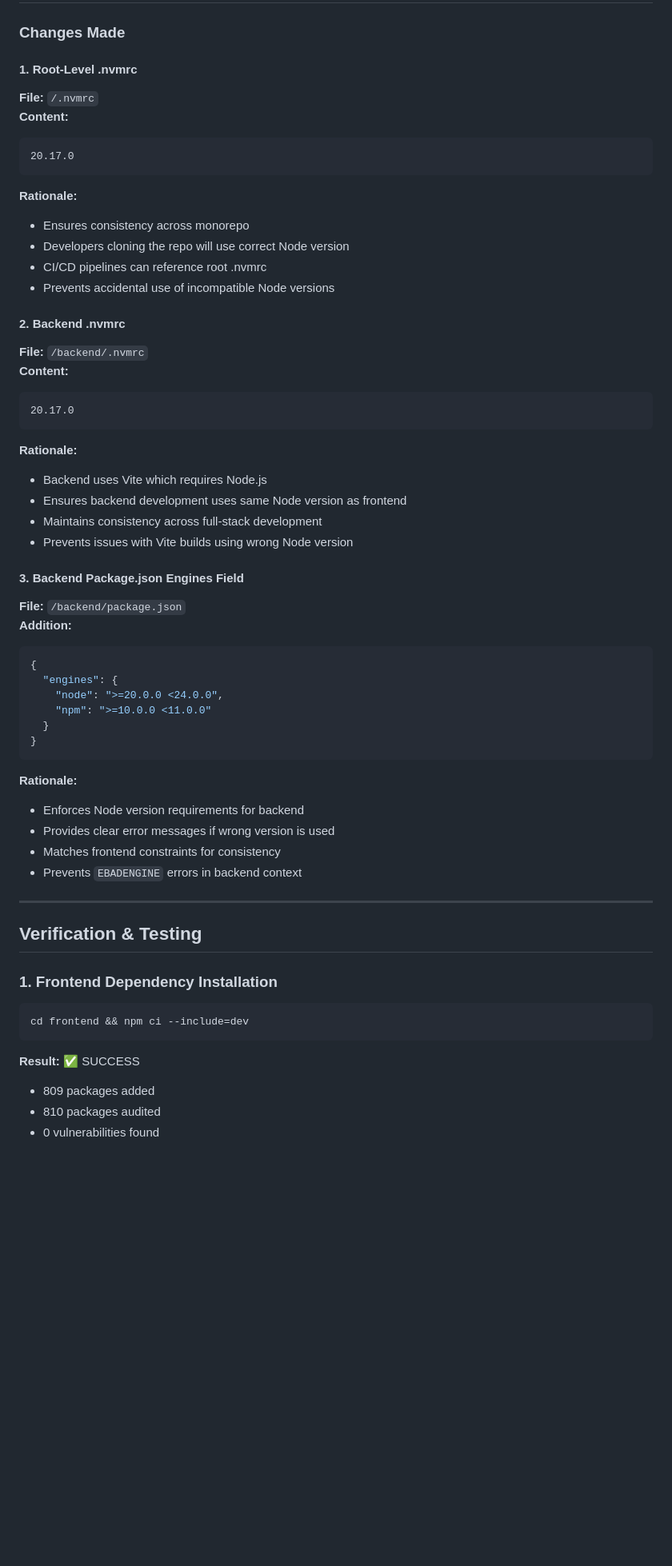
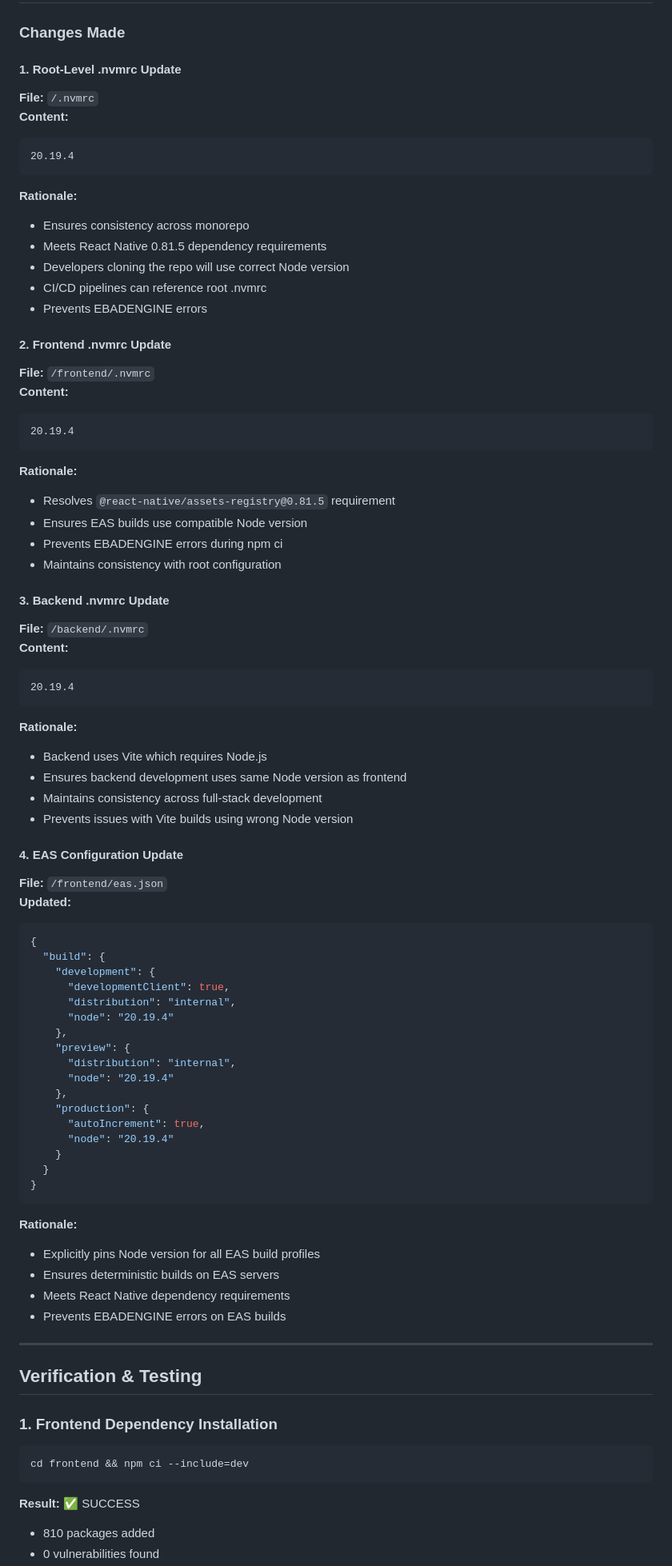
Before and after one commit to kasunvimarshana/CollectPay, a Markdown page: documents/reports/EAS_NODE_VERSION_PINNING_ENHANCEMENT_2026_01_08.md, the part around one of its changes. Shown at 80% size. GitHub-like rendering; blank space fills up the shorter version.

Commit message:
Docs: Update documentation to reflect Node 20.19.4 version change
Co-authored-by: kasunvimarshana <16110888+kasunvimarshana@users.noreply.github.com>

````diff
--- a/documents/reports/EAS_NODE_VERSION_PINNING_ENHANCEMENT_2026_01_08.md
+++ b/documents/reports/EAS_NODE_VERSION_PINNING_ENHANCEMENT_2026_01_08.md
@@ -68,24 +76,38 @@ The task required acting as a Senior Full-Stack Engineer with Expo/EAS experienc
 
 ### Changes Made
 
-#### 1. Root-Level .nvmrc
+#### 1. Root-Level .nvmrc Update
 **File:** `/.nvmrc`
 **Content:**
 ```
-20.17.0
+20.19.4
 ```
 
 **Rationale:**
 - Ensures consistency across monorepo
+- Meets React Native 0.81.5 dependency requirements
 - Developers cloning the repo will use correct Node version
 - CI/CD pipelines can reference root .nvmrc
-- Prevents accidental use of incompatible Node versions
+- Prevents EBADENGINE errors
 
-#### 2. Backend .nvmrc
+#### 2. Frontend .nvmrc Update
+**File:** `/frontend/.nvmrc`
+**Content:**
+```
+20.19.4
+```
+
+**Rationale:**
+- Resolves `@react-native/assets-registry@0.81.5` requirement
+- Ensures EAS builds use compatible Node version
+- Prevents EBADENGINE errors during npm ci
+- Maintains consistency with root configuration
+
+#### 3. Backend .nvmrc Update
 **File:** `/backend/.nvmrc`
 **Content:**
 ```
-20.17.0
+20.19.4
 ```
 
 **Rationale:**
@@ -94,23 +116,34 @@ The task required acting as a Senior Full-Stack Engineer with Expo/EAS experienc
 - Maintains consistency across full-stack development
 - Prevents issues with Vite builds using wrong Node version
 
-#### 3. Backend Package.json Engines Field
-**File:** `/backend/package.json`
-**Addition:**
+#### 4. EAS Configuration Update
+**File:** `/frontend/eas.json`
+**Updated:**
 ```json
 {
-  "engines": {
-    "node": ">=20.0.0 <24.0.0",
-    "npm": ">=10.0.0 <11.0.0"
+  "build": {
+    "development": {
+      "developmentClient": true,
+      "distribution": "internal",
+      "node": "20.19.4"
+    },
+    "preview": {
+      "distribution": "internal",
+      "node": "20.19.4"
+    },
+    "production": {
+      "autoIncrement": true,
+      "node": "20.19.4"
+    }
   }
 }
 ```
 
 **Rationale:**
-- Enforces Node version requirements for backend
-- Provides clear error messages if wrong version is used
-- Matches frontend constraints for consistency
-- Prevents `EBADENGINE` errors in backend context
+- Explicitly pins Node version for all EAS build profiles
+- Ensures deterministic builds on EAS servers
+- Meets React Native dependency requirements
+- Prevents EBADENGINE errors on EAS builds
 
 ---
 
@@ -121,6 +154,5 @@ The task required acting as a Senior Full-Stack Engineer with Expo/EAS experienc
 cd frontend && npm ci --include=dev
 ```
 **Result:** ✅ SUCCESS
-- 809 packages added
-- 810 packages audited
+- 810 packages added
 - 0 vulnerabilities found
````
Also changed, not shown: other parts of documents/reports/EAS_NODE_VERSION_PINNING_ENHANCEMENT_2026_01_08.md (+41 -26 lines), documents/reports/COMPREHENSIVE_VALIDATION_REPORT_2026_01_08.md (+34 -23 lines), documents/troubleshooting/EAS_BUILD_EBADENGINE_FIX.md (+31 -33 lines).
